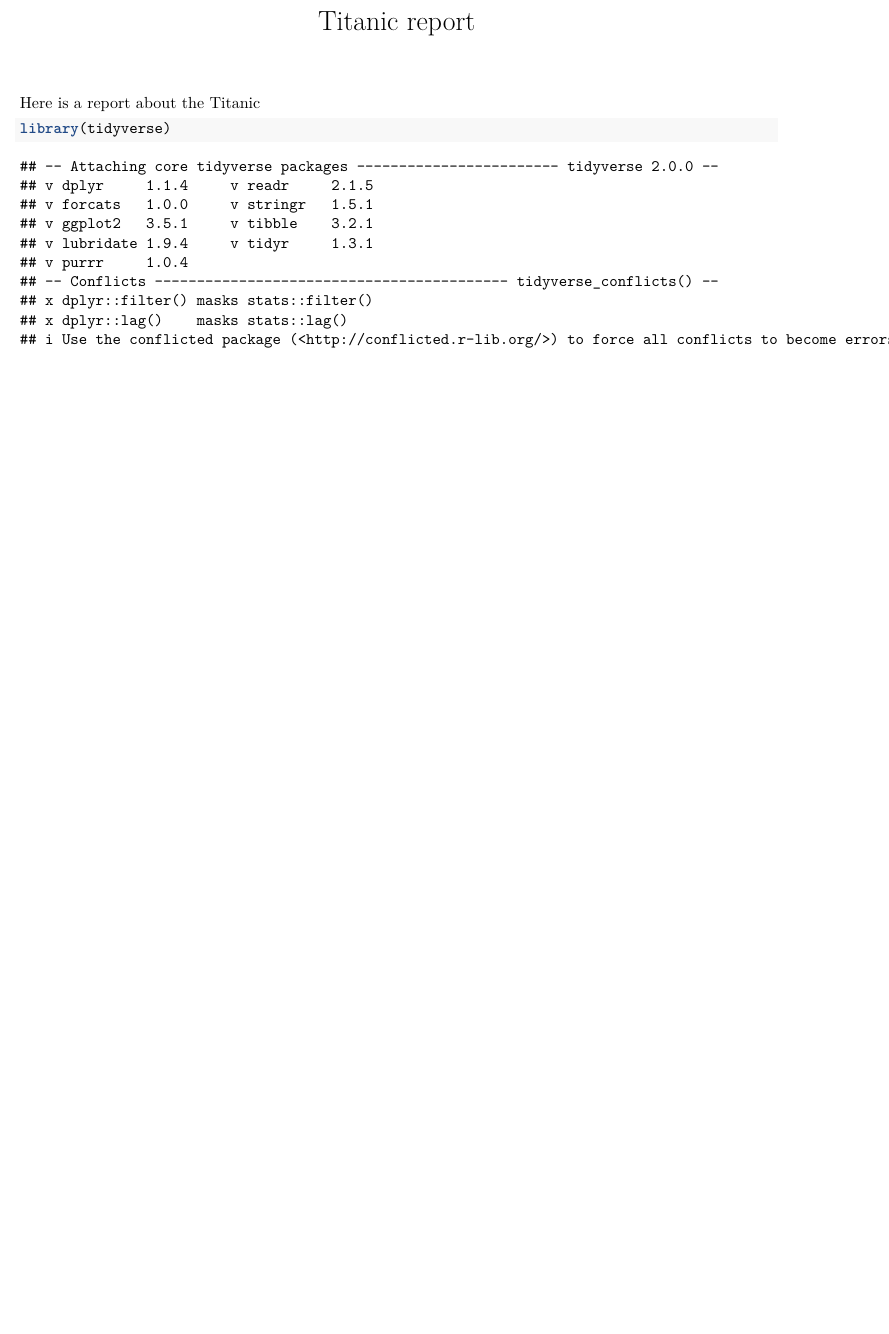
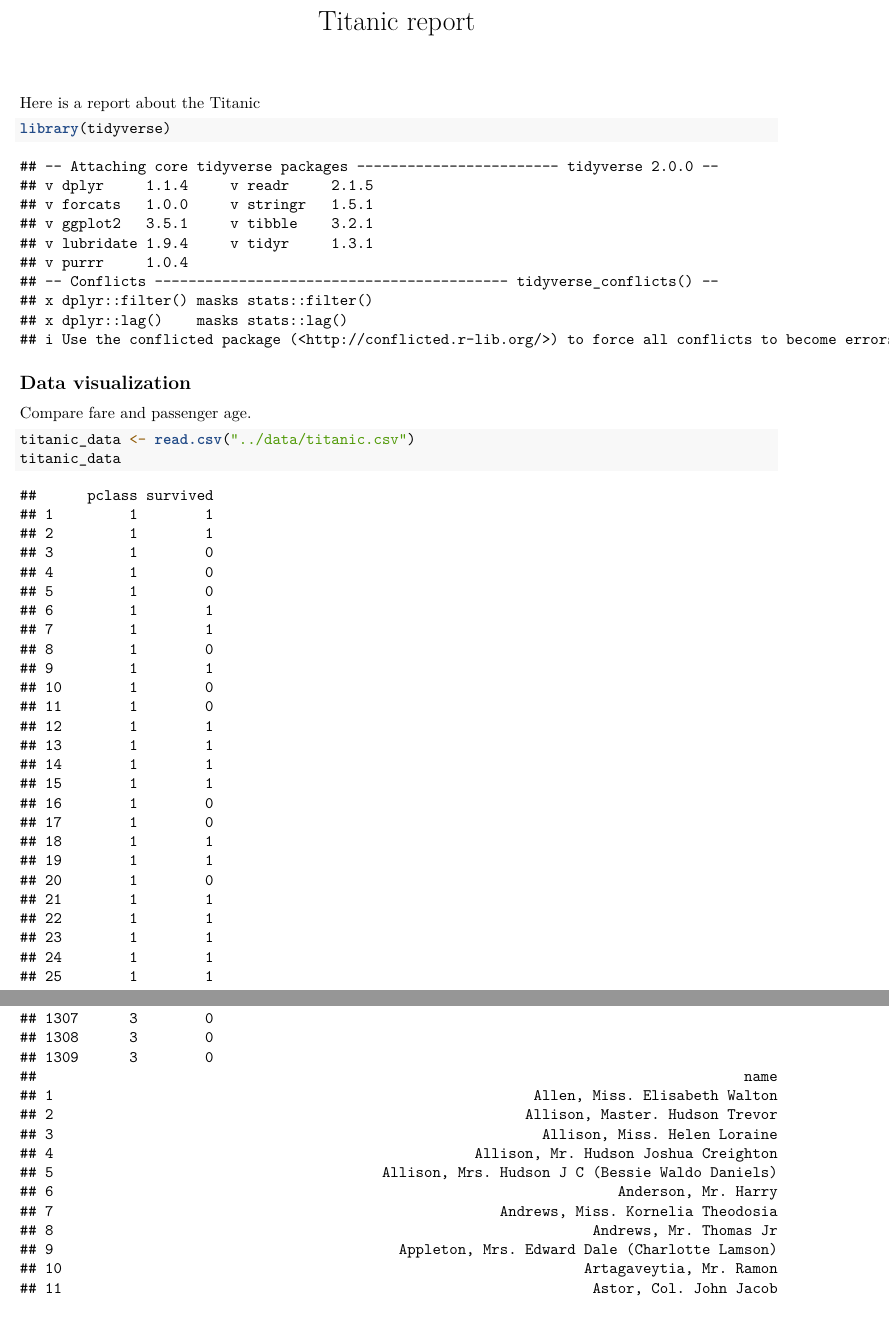
Before and after one commit to ZiyueChloeZhang/rscript-demo, an R Markdown document (reports/titanic.Rmd): part of the page before the commit and two parts of pages 1 and 25 of 99 after it, the two joined at a grey line, cut so that both start at the same text, the shorter picture padded with empty space. Rendered offline with R 4.5, knitr and Pandoc, then LaTeX, with nearby package versions.

Commit message:
added header and code chunk for data visualization

````diff
--- a/reports/titanic.Rmd
+++ b/reports/titanic.Rmd
@@ -8,3 +8,14 @@ Here is a report about the Titanic
 ```{r setup}
 library(tidyverse)
 ```
+
+## Data visualization
+
+Compare fare and passenger age.
+
+```{r load data}
+titanic_data <- read.csv("../data/titanic.csv")
+titanic_data
+```
+
+``` {r scatter-plot}
````
Also changed, not shown: reports/titanic.Rmd (3 more changed lines).
